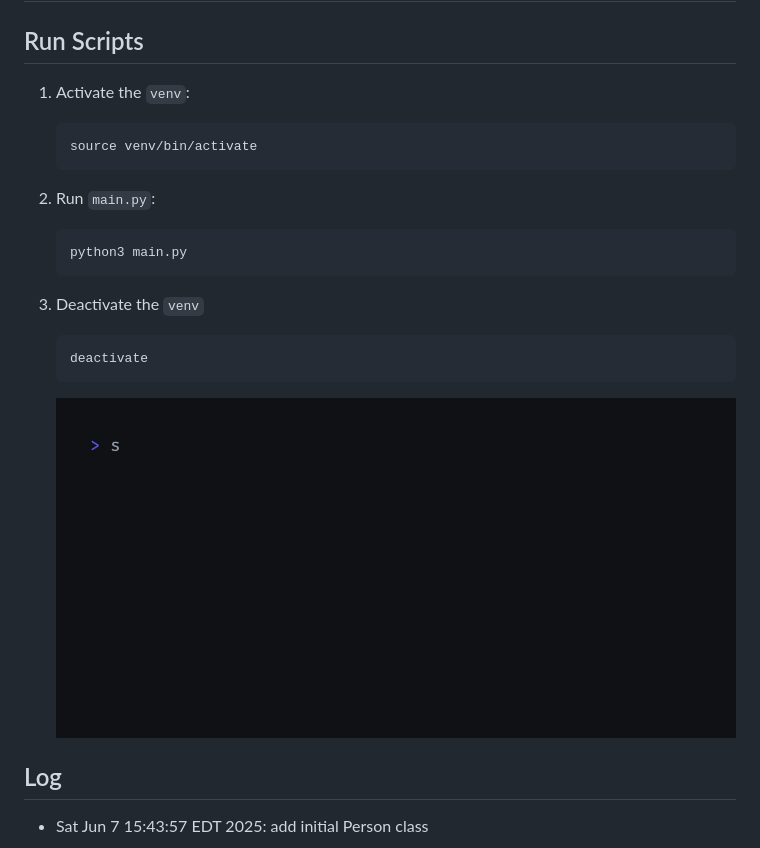
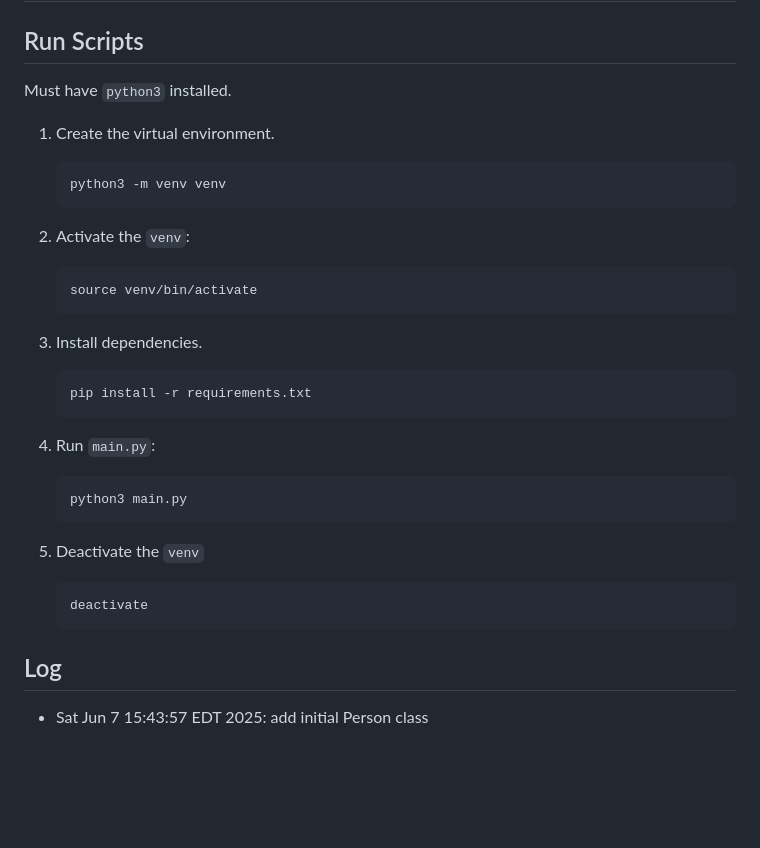
Before and after one commit to CSCI-40500-Summer-2025/Project-4, a Markdown page: py/README.md, the part around the change. Rendered like a GitHub page; pictures changed too: py/assets/run.gif; blank space fills up the shorter version.

Commit message:
update to running instructions and gif

````diff
--- a/py/README.md
+++ b/py/README.md
@@ -2,26 +2,38 @@
 
 ## Run Scripts
 
-1. Activate the `venv`:
+Must have `python3` installed.
+
+1. Create the virtual environment.
+
+   ```shell
+   python3 -m venv venv
+   ```
+
+2. Activate the `venv`:
 
    ```shell
    source venv/bin/activate
    ```
 
-2. Run `main.py`:
+3. Install dependencies.
+
+   ```shell
+   pip install -r requirements.txt
+   ```
+
+4. Run `main.py`:
 
    ```shell
    python3 main.py
    ```
 
-3. Deactivate the `venv`
+5. Deactivate the `venv`
 
    ```shell
    deactivate
    ```
 
-   ![run.gif](assets/run.gif)
-
 ## Log
 
 - Sat Jun 7 15:43:57 EDT 2025: add initial Person class
````
Also changed, not shown: 2 other files.
